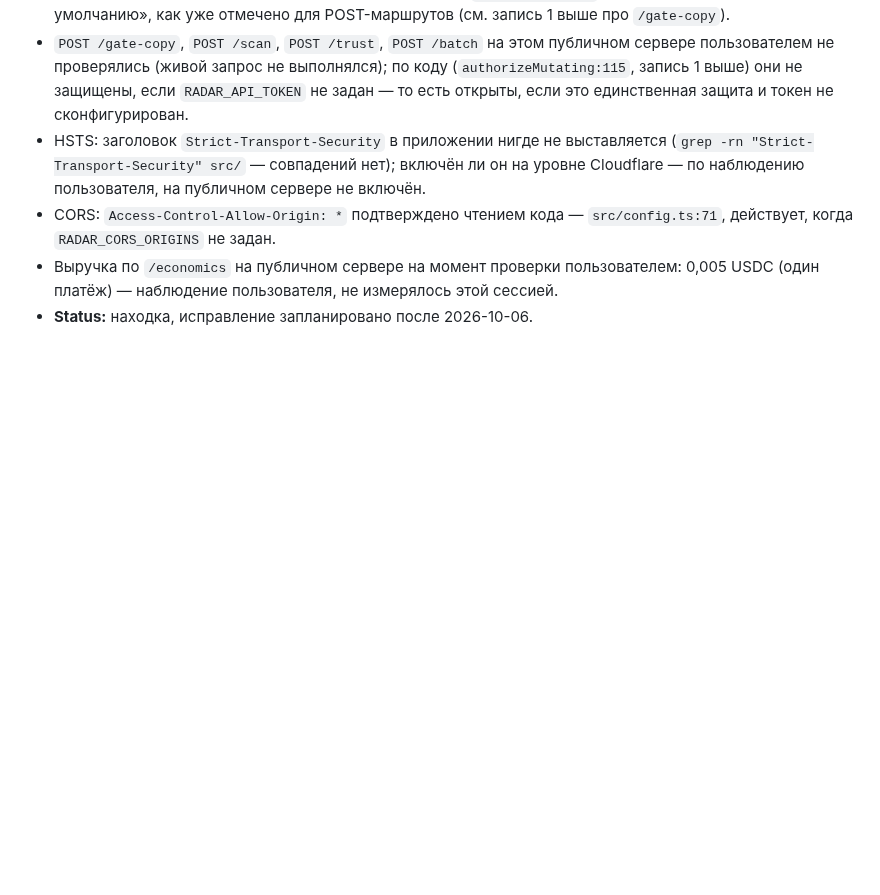
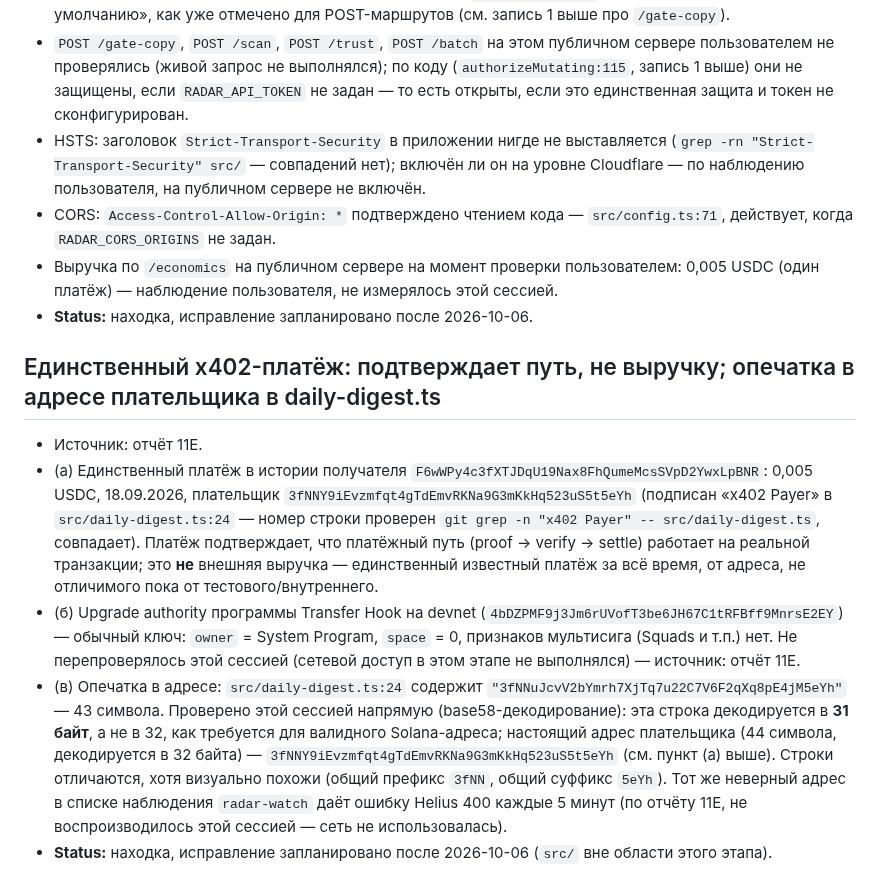
Before and after one commit to daniilmilintieiev-ux/wallet-radar, a Markdown page: docs/KNOWN-ISSUES.md, the part around the change. Rendered like a GitHub page; blank space fills up the shorter version.

Commit message:
docs: record the single x402 payment + payer-address typo (stage 9H)
Task 1: new docs/KNOWN-ISSUES.md entry 14, sourced to отчёт 11E:
(a) the one payment on record for recipient F6wWPy4c3fXTJDqU19Nax8
    FhQumeMcsSVpD2YwxLpBNR -- 0.005 USDC, 2026-09-18, payer 3fNNY9iEvz
    mfqt4gTdEmvRKNa9G3mKkHq523uS5t5eYh (labeled "x402 Payer" in
    src/daily-digest.ts:24 -- line number re-verified this session via
    `git grep -n "x402 Payer" -- src/daily-digest.ts`, matches).
    Confirms the payment path (proof -> verify -> settle) works against
    a real transaction; explicitly not external revenue -- the only
    payment on record, from an address not yet distinguishable from a
    test/internal one.
(b) the devnet Transfer Hook program's upgrade authority
    (4bDZPMF9j3Jm6rUVofT3be6JH67C1tRFBff9MnrsE2EY) is an ordinary key
    (owner = System Program, space = 0, no multisig signs) -- not
    re-verified this session (no network access this stage), sourced to
    отчёт 11E as given.
(c) Verified independently this session via real base58 decoding: the
    address literal at src/daily-digest.ts:24 ("3fNNuJcvV2bYmrh7XjTq7u
    22C7V6F2qXq8pE4jM5eYh", 43 chars) decodes to 31 bytes, one short of
    a valid 32-byte Solana pubkey -- a real typo, distinct from the real
    44-char/32-byte payer address in (a) despite a shared prefix/suffix.
    Per отчёт 11E (not reproduced this session, no network), the same
    wrong address in the radar-watch watchlist produces a Helius 400
    every 5 minutes.

Task 2: README "Статус функций" table gets a new "x402-платёж" row
("живой запуск (один тестовый платёж 0,005 USDC)"). Scrubbed "revenue"/
"self-funding" wording tied to this payment: found exactly one instance
in README (line 501, "/economics self-funding ledger", in the Colosseum
historical timeline) -- reworded to "unit-economics ledger". No other
"revenue"/"self-funding"/"self-sustaining" occurrences found in README.

Checks: npm test 666/666 pass, 29 suites. Link checker (scratch/, not
committed): 30 checked, 0 broken.

Co-Authored-By: Claude Sonnet 5 <noreply@anthropic.com>

```diff
--- a/docs/KNOWN-ISSUES.md
+++ b/docs/KNOWN-ISSUES.md
@@ -340,3 +340,33 @@ a separate, future change.
   пользователем: 0,005 USDC (один платёж) — наблюдение пользователя, не
   измерялось этой сессией.
 - **Status:** находка, исправление запланировано после 2026-10-06.
+
+## Единственный x402-платёж: подтверждает путь, не выручку; опечатка в адресе плательщика в daily-digest.ts
+
+- Источник: отчёт 11E.
+- (а) Единственный платёж в истории получателя
+  `F6wWPy4c3fXTJDqU19Nax8FhQumeMcsSVpD2YwxLpBNR`: 0,005 USDC, 18.09.2026,
+  плательщик `3fNNY9iEvzmfqt4gTdEmvRKNa9G3mKkHq523uS5t5eYh` (подписан
+  «x402 Payer» в `src/daily-digest.ts:24` — номер строки проверен
+  `git grep -n "x402 Payer" -- src/daily-digest.ts`, совпадает). Платёж
+  подтверждает, что платёжный путь (proof → verify → settle) работает
+  на реальной транзакции; это **не** внешняя выручка — единственный
+  известный платёж за всё время, от адреса, не отличимого пока от
+  тестового/внутреннего.
+- (б) Upgrade authority программы Transfer Hook на devnet
+  (`4bDZPMF9j3Jm6rUVofT3be6JH67C1tRFBff9MnrsE2EY`) — обычный ключ:
+  `owner` = System Program, `space` = 0, признаков мультисига
+  (Squads и т.п.) нет. Не перепроверялось этой сессией (сетевой доступ
+  в этом этапе не выполнялся) — источник: отчёт 11E.
+- (в) Опечатка в адресе: `src/daily-digest.ts:24` содержит
+  `"3fNNuJcvV2bYmrh7XjTq7u22C7V6F2qXq8pE4jM5eYh"` — 43 символа. Проверено
+  этой сессией напрямую (base58-декодирование): эта строка декодируется
+  в **31 байт**, а не в 32, как требуется для валидного Solana-адреса;
+  настоящий адрес плательщика (44 символа, декодируется в 32 байта) —
+  `3fNNY9iEvzmfqt4gTdEmvRKNa9G3mKkHq523uS5t5eYh` (см. пункт (а) выше).
+  Строки отличаются, хотя визуально похожи (общий префикс `3fNN`,
+  общий суффикс `5eYh`). Тот же неверный адрес в списке наблюдения
+  `radar-watch` даёт ошибку Helius 400 каждые 5 минут (по отчёту 11E,
+  не воспроизводилось этой сессией — сеть не использовалась).
+- **Status:** находка, исправление запланировано после 2026-10-06
+  (`src/` вне области этого этапа).
```
Also changed, not shown: README.md (+2 -1 lines).
